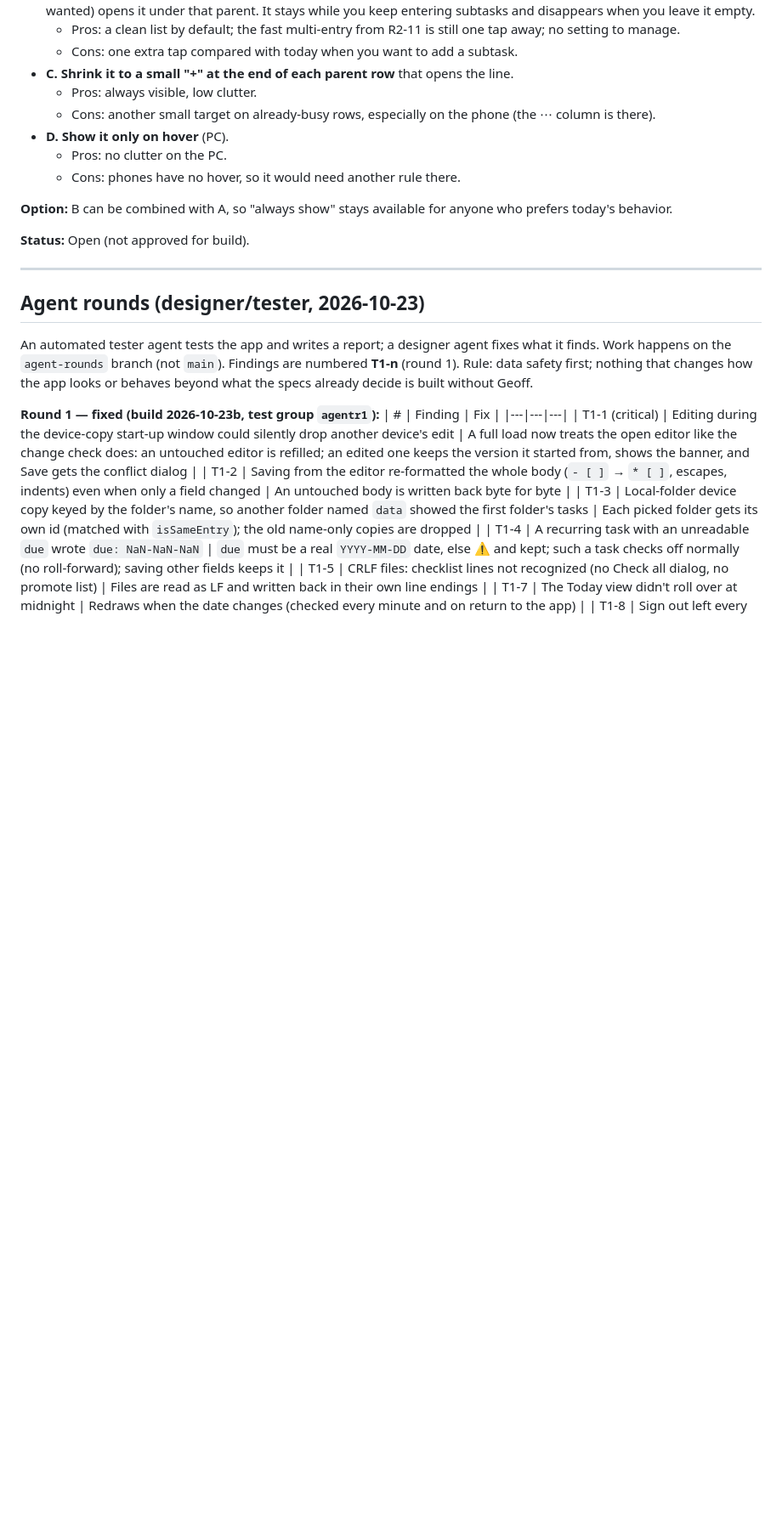
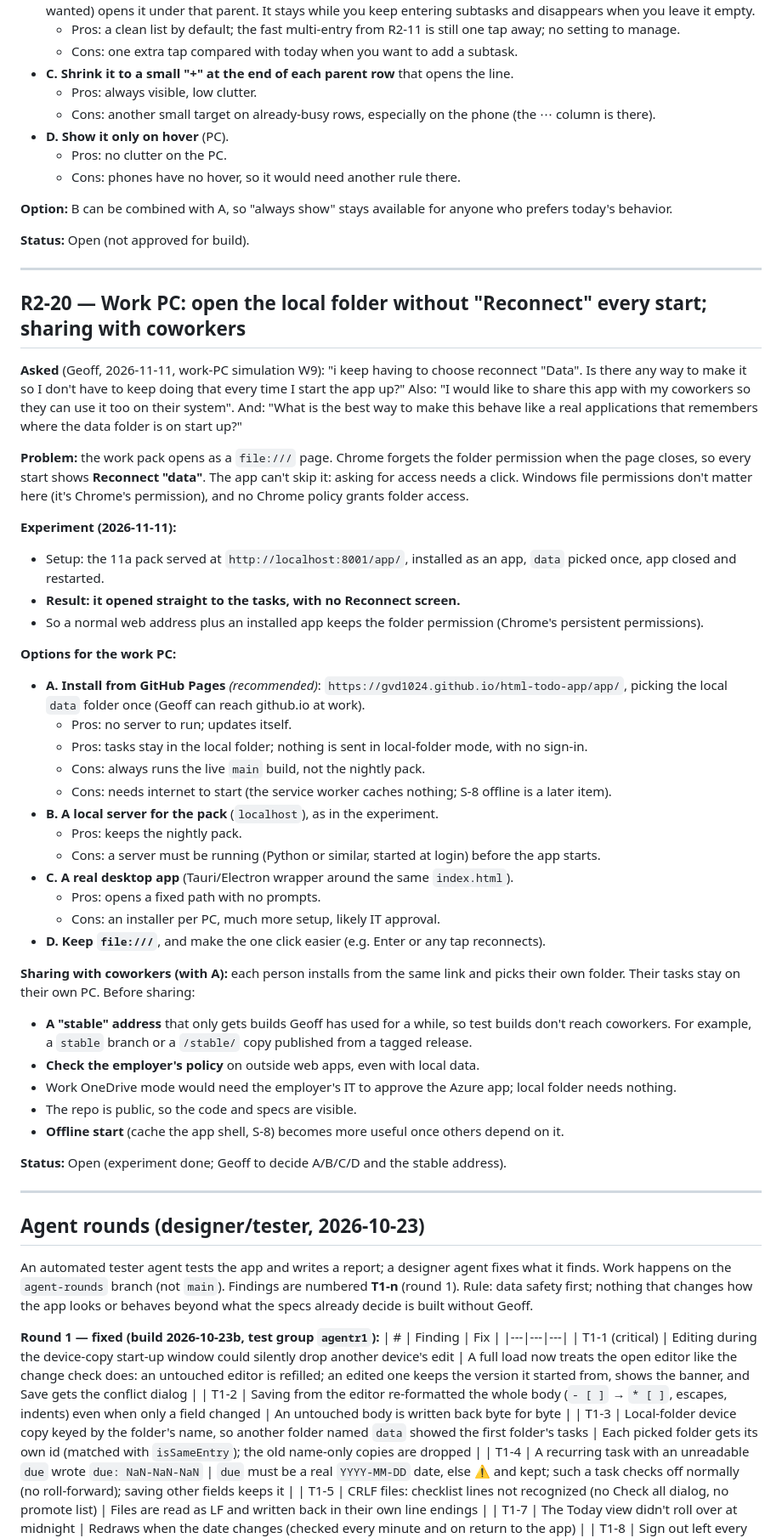
Before and after one commit to gvd1024/html-todo-app, a Markdown page: docs/specs/round-2-spec.md, the part around one of its changes. Shown at 85% size. Rendered like a GitHub page; blank space fills up the shorter version.

Commit message:
Spec: R2-20 work PC without Reconnect (installed app tested); sharing with coworkers (Open)
Co-Authored-By: Claude Opus 5.5 <noreply@anthropic.com>

```diff
--- a/docs/specs/round-2-spec.md
+++ b/docs/specs/round-2-spec.md
@@ -1496,6 +1497,42 @@ During that time the screen gives little feedback. The only sign is the header s
 
 ---
 
+## R2-20 — Work PC: open the local folder without "Reconnect" every start; sharing with coworkers
+
+**Asked** (Geoff, 2026-11-11, work-PC simulation W9): "i keep having to choose reconnect "Data". Is there any way to make it so I don't have to keep doing that every time I start the app up?" Also: "I would like to share this app with my coworkers so they can use it too on their system". And: "What is the best way to make this behave like a real applications that remembers where the data folder is on start up?"
+
+**Problem:** the work pack opens as a `file:///` page. Chrome forgets the folder permission when the page closes, so every start shows **Reconnect "data"**. The app can't skip it: asking for access needs a click. Windows file permissions don't matter here (it's Chrome's permission), and no Chrome policy grants folder access.
+
+**Experiment (2026-11-11):**
+- Setup: the 11a pack served at `http://localhost:8001/app/`, installed as an app, `data` picked once, app closed and restarted.
+- **Result: it opened straight to the tasks, with no Reconnect screen.**
+- So a normal web address plus an installed app keeps the folder permission (Chrome's persistent permissions).
+
+**Options for the work PC:**
+- **A. Install from GitHub Pages** *(recommended)*: `https://gvd1024.github.io/html-todo-app/app/`, picking the local `data` folder once (Geoff can reach github.io at work).
+  - Pros: no server to run; updates itself.
+  - Pros: tasks stay in the local folder; nothing is sent in local-folder mode, with no sign-in.
+  - Cons: always runs the live `main` build, not the nightly pack.
+  - Cons: needs internet to start (the service worker caches nothing; S-8 offline is a later item).
+- **B. A local server for the pack** (`localhost`), as in the experiment.
+  - Pros: keeps the nightly pack.
+  - Cons: a server must be running (Python or similar, started at login) before the app starts.
+- **C. A real desktop app** (Tauri/Electron wrapper around the same `index.html`).
+  - Pros: opens a fixed path with no prompts.
+  - Cons: an installer per PC, much more setup, likely IT approval.
+- **D. Keep `file:///`**, and make the one click easier (e.g. Enter or any tap reconnects).
+
+**Sharing with coworkers (with A):** each person installs from the same link and picks their own folder. Their tasks stay on their own PC. Before sharing:
+- **A "stable" address** that only gets builds Geoff has used for a while, so test builds don't reach coworkers. For example, a `stable` branch or a `/stable/` copy published from a tagged release.
+- **Check the employer's policy** on outside web apps, even with local data.
+- Work OneDrive mode would need the employer's IT to approve the Azure app; local folder needs nothing.
+- The repo is public, so the code and specs are visible.
+- **Offline start** (cache the app shell, S-8) becomes more useful once others depend on it.
+
+**Status:** Open (experiment done; Geoff to decide A/B/C/D and the stable address).
+
+---
+
 ## Agent rounds (designer/tester, 2026-10-23)
 An automated tester agent tests the app and writes a report; a designer agent fixes what it finds. Work happens on the `agent-rounds` branch (not `main`). Findings are numbered **T1-n** (round 1). Rule: data safety first; nothing that changes how the app looks or behaves beyond what the specs already decide is built without Geoff.
 
```
Also changed, not shown: other parts of docs/specs/round-2-spec.md (+3 -0 lines).
